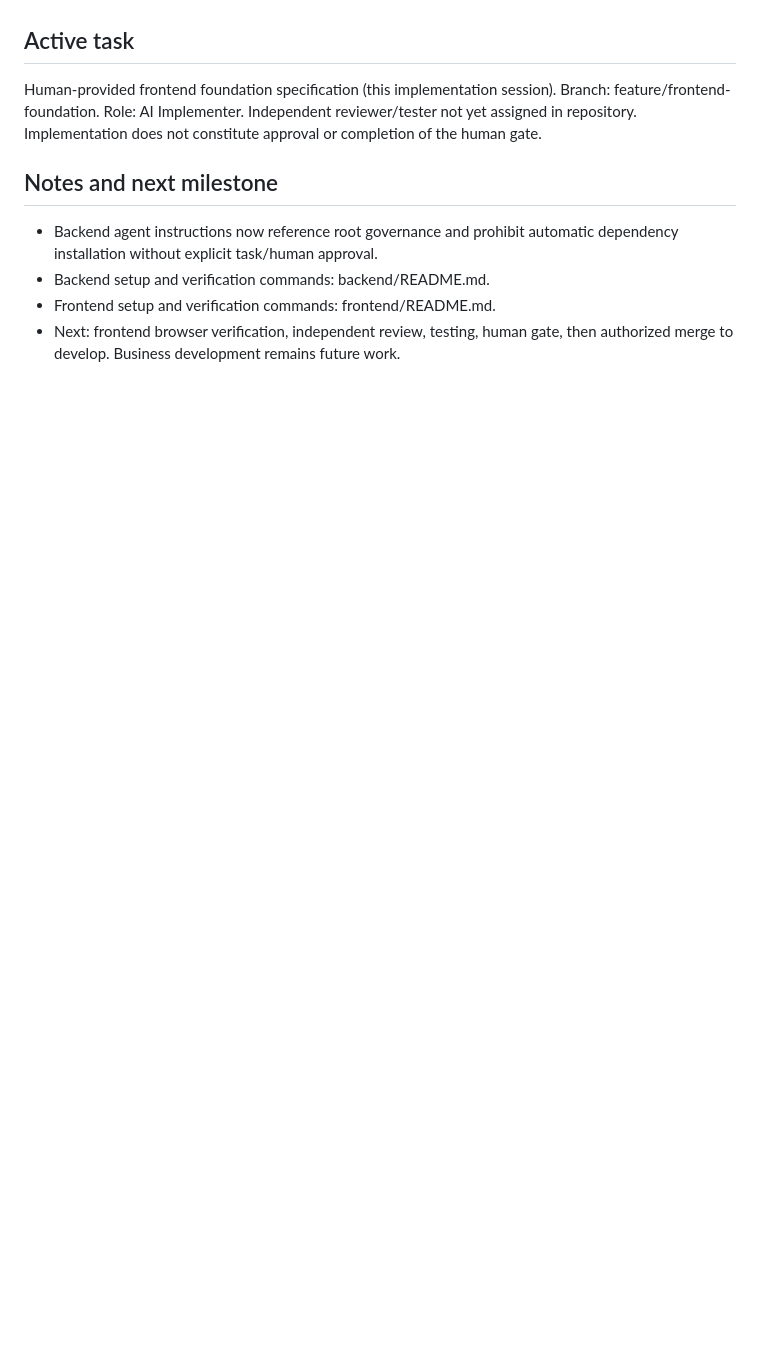
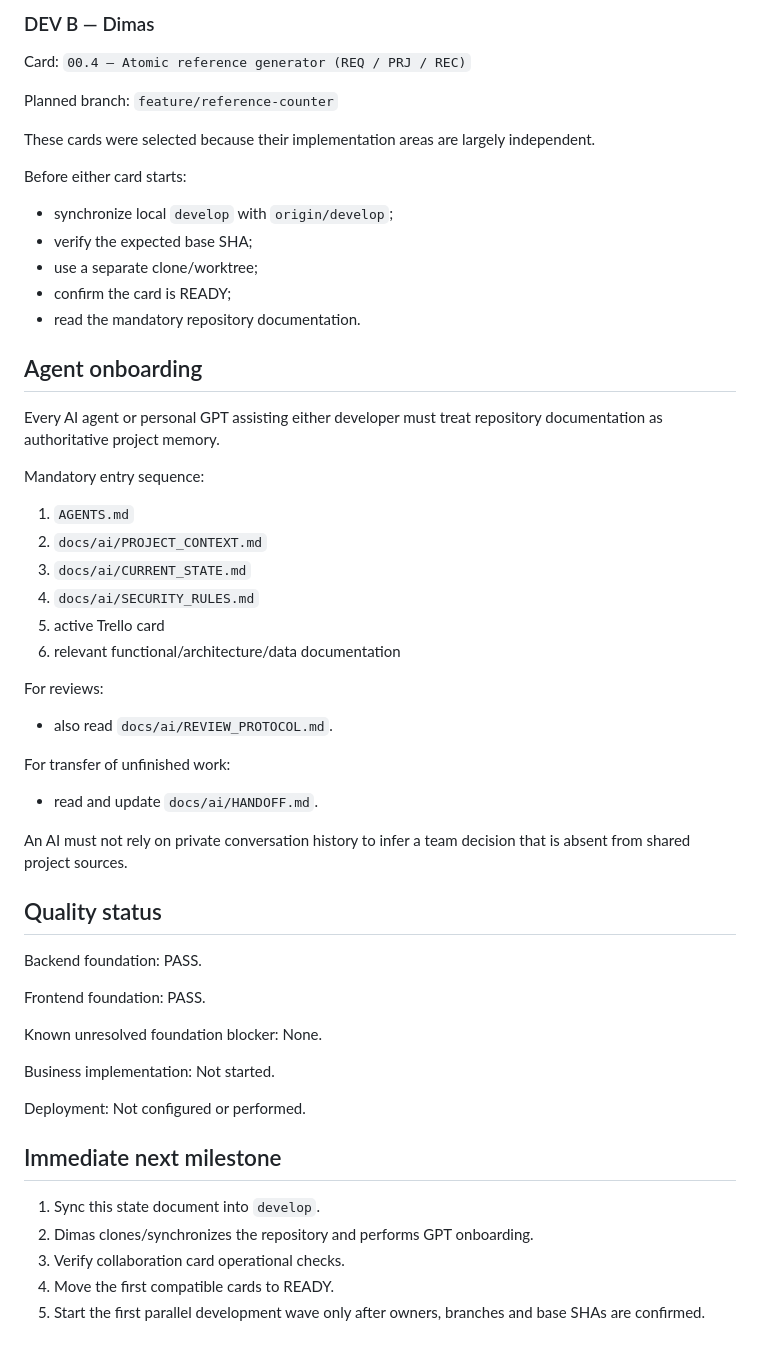
Before and after one commit to feriol12/TravelAgencyPlatform, a Markdown page: docs/ai/CURRENT_STATE.md, the part around one of its changes. GitHub-like rendering; blank space fills up the shorter version.

```diff
--- a/docs/ai/CURRENT_STATE.md
+++ b/docs/ai/CURRENT_STATE.md
@@ -102,17 +231,62 @@ DEPLOYMENT:
+### DEV B — Dimas
+
+Card:
+`00.4 — Atomic reference generator (REQ / PRJ / REC)`
+
+Planned branch:
+`feature/reference-counter`
+
+These cards were selected because their implementation areas are largely independent.
+
+Before either card starts:
+- synchronize local `develop` with `origin/develop`;
+- verify the expected base SHA;
+- use a separate clone/worktree;
+- confirm the card is READY;
+- read the mandatory repository documentation.
+
+## Agent onboarding
+
+Every AI agent or personal GPT assisting either developer must treat repository documentation as authoritative project memory.
+
+Mandatory entry sequence:
+
+1. `AGENTS.md`
+2. `docs/ai/PROJECT_CONTEXT.md`
+3. `docs/ai/CURRENT_STATE.md`
+4. `docs/ai/SECURITY_RULES.md`
+5. active Trello card
+6. relevant functional/architecture/data documentation
+
+For reviews:
+- also read `docs/ai/REVIEW_PROTOCOL.md`.
+
+For transfer of unfinished work:
+- read and update `docs/ai/HANDOFF.md`.
+
+An AI must not rely on private conversation history to infer a team decision that is absent from shared project sources.
+
+## Quality status
+
+Backend foundation:
+PASS.
+
+Frontend foundation:
+PASS.
+
+Known unresolved foundation blocker:
+None.
+
+Business implementation:
+Not started.
+
+Deployment:
 Not configured or performed.
 
-## Active task
+## Immediate next milestone
 
-Human-provided frontend foundation specification (this implementation session).
-Branch: feature/frontend-foundation.
-Role: AI Implementer. Independent reviewer/tester not yet assigned in repository.
-Implementation does not constitute approval or completion of the human gate.
-
-## Notes and next milestone
-
-- Backend agent instructions now reference root governance and prohibit automatic
-  dependency installation without explicit task/human approval.
-- Backend setup and verification commands: backend/README.md.
-- Frontend setup and verification commands: frontend/README.md.
-- Next: frontend browser verification, independent review, testing, human gate,
-  then authorized merge to develop. Business development remains future work.
+1. Sync this state document into `develop`.
+2. Dimas clones/synchronizes the repository and performs GPT onboarding.
+3. Verify collaboration card operational checks.
+4. Move the first compatible cards to READY.
+5. Start the first parallel development wave only after owners, branches and base SHAs are confirmed.
```
Also changed, not shown: other parts of docs/ai/CURRENT_STATE.md (+195 -66 lines).
